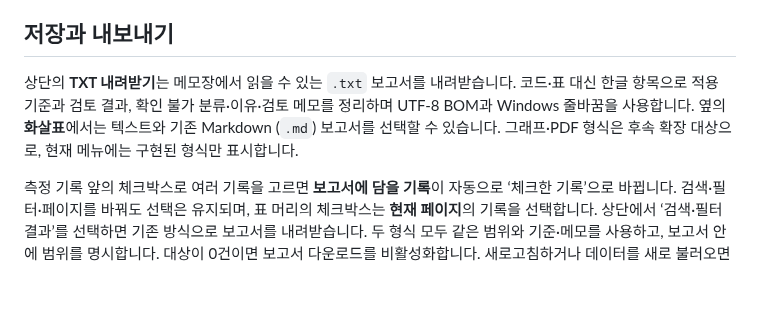
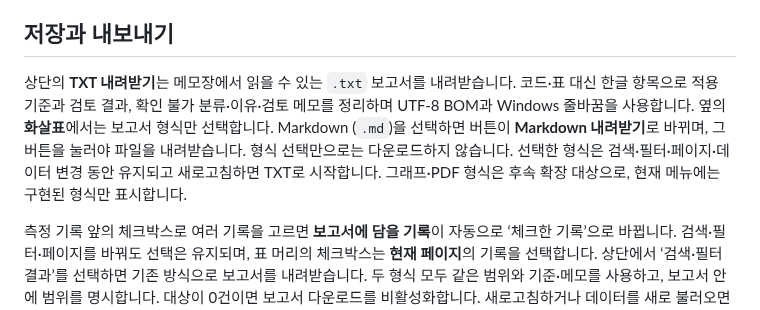
Before and after one commit to Kina2002/polymer-viscosity-review, a Markdown page: viscosity-review/README.md, the part around the change. Rendered like a GitHub page; blank space fills up the shorter version.

```diff
--- a/viscosity-review/README.md
+++ b/viscosity-review/README.md
@@ -97,7 +97,7 @@ npm start
 
 ## 저장과 내보내기
 
-상단의 **TXT 내려받기**는 메모장에서 읽을 수 있는 `.txt` 보고서를 내려받습니다. 코드·표 대신 한글 항목으로 적용 기준과 검토 결과, 확인 불가 분류·이유·검토 메모를 정리하며 UTF-8 BOM과 Windows 줄바꿈을 사용합니다. 옆의 **화살표**에서는 텍스트와 기존 Markdown (`.md`) 보고서를 선택할 수 있습니다. 그래프·PDF 형식은 후속 확장 대상으로, 현재 메뉴에는 구현된 형식만 표시합니다.
+상단의 **TXT 내려받기**는 메모장에서 읽을 수 있는 `.txt` 보고서를 내려받습니다. 코드·표 대신 한글 항목으로 적용 기준과 검토 결과, 확인 불가 분류·이유·검토 메모를 정리하며 UTF-8 BOM과 Windows 줄바꿈을 사용합니다. 옆의 **화살표**에서는 보고서 형식만 선택합니다. Markdown (`.md`)을 선택하면 버튼이 **Markdown 내려받기**로 바뀌며, 그 버튼을 눌러야 파일을 내려받습니다. 형식 선택만으로는 다운로드하지 않습니다. 선택한 형식은 검색·필터·페이지·데이터 변경 동안 유지되고 새로고침하면 TXT로 시작합니다. 그래프·PDF 형식은 후속 확장 대상으로, 현재 메뉴에는 구현된 형식만 표시합니다.
 
 측정 기록 앞의 체크박스로 여러 기록을 고르면 **보고서에 담을 기록**이 자동으로 ‘체크한 기록’으로 바뀝니다. 검색·필터·페이지를 바꿔도 선택은 유지되며, 표 머리의 체크박스는 **현재 페이지**의 기록을 선택합니다. 상단에서 ‘검색·필터 결과’를 선택하면 기존 방식으로 보고서를 내려받습니다. 두 형식 모두 같은 범위와 기준·메모를 사용하고, 보고서 안에 범위를 명시합니다. 대상이 0건이면 보고서 다운로드를 비활성화합니다. 새로고침하거나 데이터를 새로 불러오면 보고서 선택은 초기화합니다. 결과 CSV는 현재 검색·필터 결과를 내보냅니다.
 
```
Also changed, not shown: viscosity-review/docs/검증_결과.md (+12 -0 lines), viscosity-review/docs/screenshots/report-format-selection-desktop.png (added), 5 other files.
